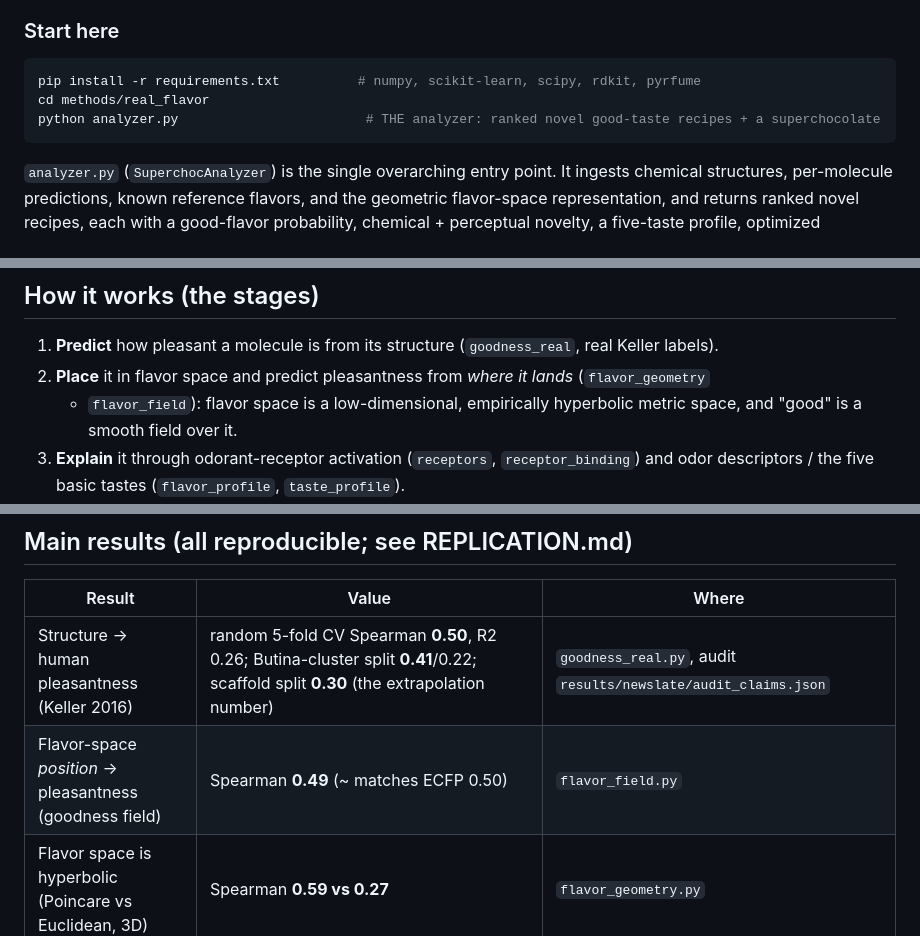
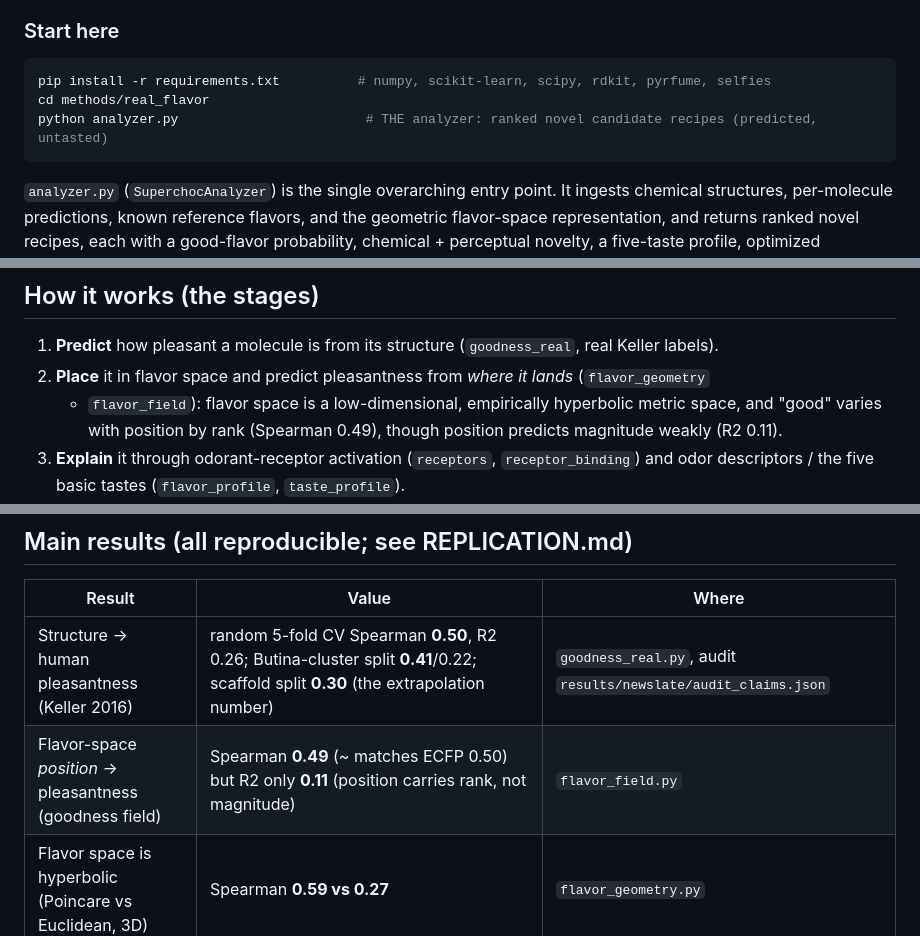
Before and after one commit to aaygan29/superchoc, a Markdown page: README.md, 3 parts joined by grey strips. GitHub-like rendering.

Commit message:
README: align all results-table claims with the actual result files
Verified every row against results/*.json and corrected to match:
- goodness field: add weak R2 0.11 (position carries rank, not magnitude)
- recipe classifier: RF 0.73 / ensemble 0.72 (exact), reframed as
  "looks like a real flavor", not deliciousness
- add the genetic-algorithm generator row (GA 53.4 vs BRICS 46.4 under
  the independent model, more novel, but SA 4.26 vs 2.38)
- analyzer output described as predicted/untasted; stage 2 "good field"
  qualified by the 0.11 R2; requirements note adds selfies

All other rows (Boltz separation_auc 0.875, composition 0.42, M2OR 0.89,
hyperbolic 0.59 vs 0.27, combo 0.70 vs 0.67, geometry gate 10/10 + 4/4,
active search +0.074) confirmed against their JSON artifacts.

````diff
--- a/README.md
+++ b/README.md
@@ -34,9 +34,9 @@ not validated pleasant compounds on their own.
 
 ### Start here
 ```bash
-pip install -r requirements.txt          # numpy, scikit-learn, scipy, rdkit, pyrfume
+pip install -r requirements.txt          # numpy, scikit-learn, scipy, rdkit, pyrfume, selfies
 cd methods/real_flavor
-python analyzer.py                        # THE analyzer: ranked novel good-taste recipes + a superchocolate
+python analyzer.py                        # THE analyzer: ranked novel candidate recipes (predicted, untasted)
 ```
 `analyzer.py` (`SuperchocAnalyzer`) is the single overarching entry point. It ingests chemical
 structures, per-molecule predictions, known reference flavors, and the geometric flavor-space
@@ -52,7 +52,7 @@ survivors). `validated_recipe.py` produces one high-confidence recipe instead of
 1. **Predict** how pleasant a molecule is from its structure (`goodness_real`, real Keller labels).
 2. **Place** it in flavor space and predict pleasantness from *where it lands* (`flavor_geometry`
    + `flavor_field`): flavor space is a low-dimensional, empirically hyperbolic metric space, and
-   "good" is a smooth field over it.
+   "good" varies with position by rank (Spearman 0.49), though position predicts magnitude weakly (R2 0.11).
 3. **Explain** it through odorant-receptor activation (`receptors`, `receptor_binding`) and odor
    descriptors / the five basic tastes (`flavor_profile`, `taste_profile`).
 4. **Generate** new molecules de novo (`lego_assembly`), gated for 3D validity (`geometry_gate`)
@@ -72,7 +72,7 @@ survivors). `validated_recipe.py` produces one high-confidence recipe instead of
 | Result | Value | Where |
 |---|---|---|
 | Structure -> human pleasantness (Keller 2016) | random 5-fold CV Spearman **0.50**, R2 0.26; Butina-cluster split **0.41**/0.22; scaffold split **0.30** (the extrapolation number) | `goodness_real.py`, audit `results/newslate/audit_claims.json` |
-| Flavor-space *position* -> pleasantness (goodness field) | Spearman **0.49** (~ matches ECFP 0.50) | `flavor_field.py` |
+| Flavor-space *position* -> pleasantness (goodness field) | Spearman **0.49** (~ matches ECFP 0.50) but R2 only **0.11** (position carries rank, not magnitude) | `flavor_field.py` |
 | Flavor space is hyperbolic (Poincare vs Euclidean, 3D) | Spearman **0.59 vs 0.27** | `flavor_geometry.py` |
 | Flavor-space tree-likeness (Gromov delta vs shuffled) | real **0.0188 < 0.0205** | `flavor_geometry.py` |
 | Mixture perceptual-distance vs human ratings (Snitz 2013) | Spearman **-0.49** on 360 pairs | `mixtures.py` |
````
Also changed, not shown: other parts of README.md (+2 -1 lines).
